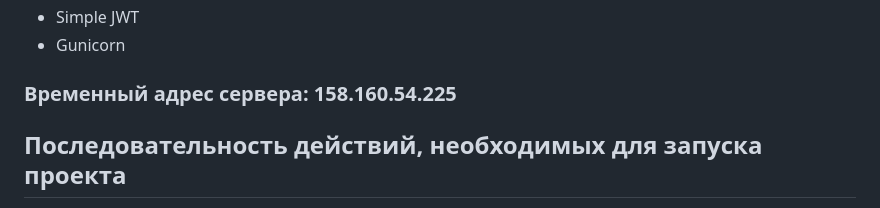
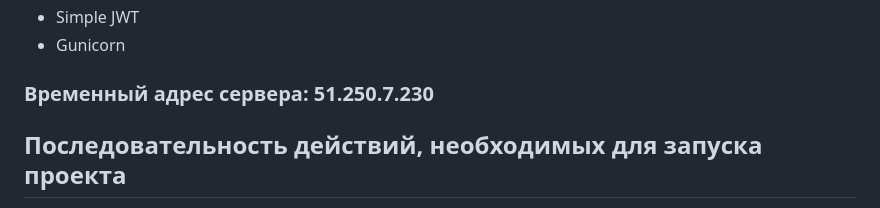
Before and after one commit to aerobean/yamdb_final, a Markdown page: README.md, the part around the change. GitHub-like rendering.

```diff
--- a/README.md
+++ b/README.md
@@ -25,7 +25,7 @@
 - Simple JWT
 - Gunicorn
 
-### Временный адрес сервера: 158.160.54.225
+### Временный адрес сервера: 51.250.7.230
 
 ## Последовательность действий, необходимых для запуска проекта
 1. Клонировать репозиторий и перейти в него в командной строке:
```
